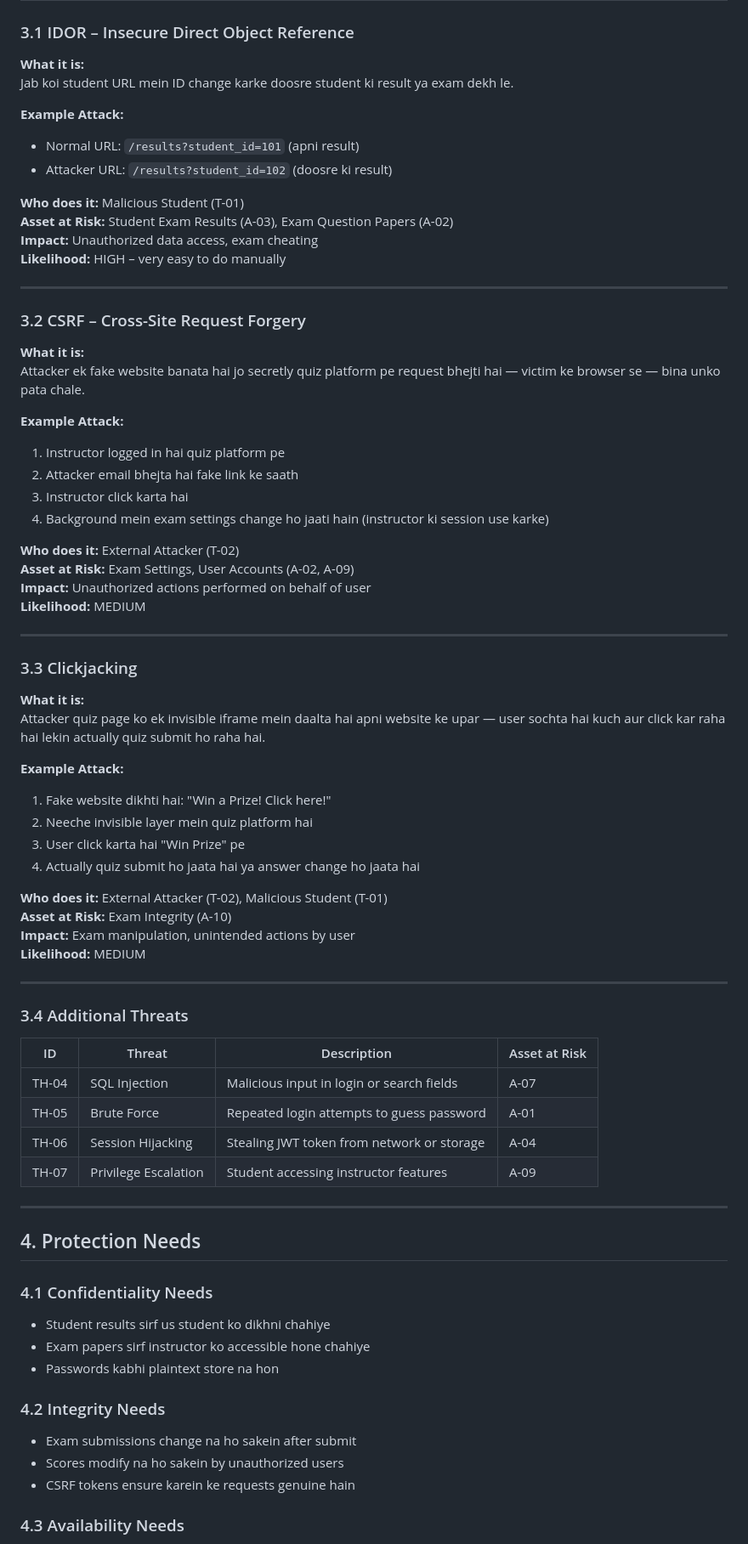
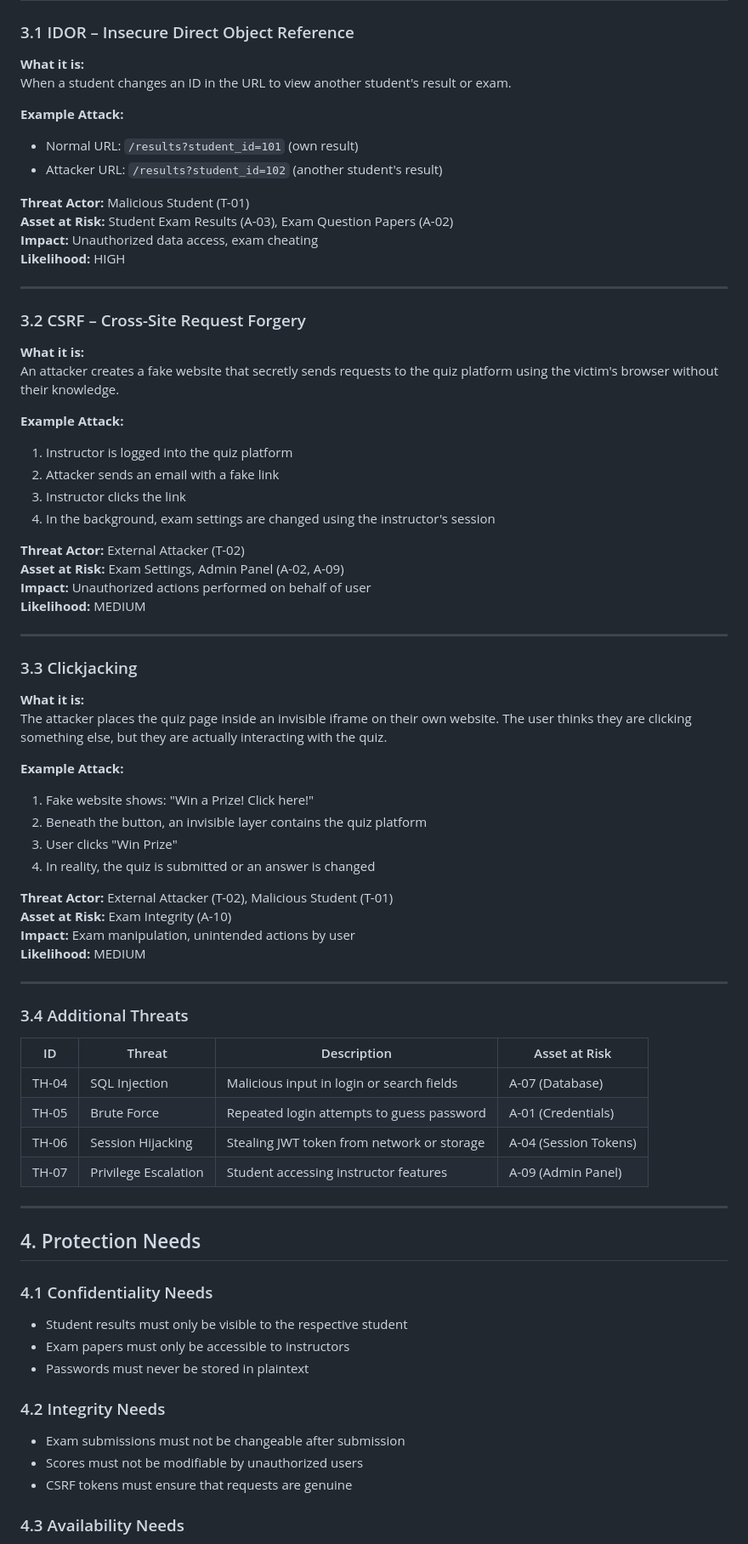
Before and after one commit to emanzaman1/SecureQuizPlatform-Spring2026, a Markdown page: PNE_Report.md, the part around one of its changes. Shown at 85% size. GitHub-like rendering.

Commit message:
PNE Report

```diff
--- a/PNE_Report.md
+++ b/PNE_Report.md
@@ -50,32 +51,32 @@
 ### 3.1 IDOR – Insecure Direct Object Reference
 
 **What it is:**
-Jab koi student URL mein ID change karke doosre student ki result ya exam dekh le.
+When a student changes an ID in the URL to view another student's result or exam.
 
 **Example Attack:**
-- Normal URL:   `/results?student_id=101` (apni result)
-- Attacker URL: `/results?student_id=102` (doosre ki result)
+- Normal URL: `/results?student_id=101` (own result)
+- Attacker URL: `/results?student_id=102` (another student's result)
 
-**Who does it:** Malicious Student (T-01)
+**Threat Actor:** Malicious Student (T-01)
 **Asset at Risk:** Student Exam Results (A-03), Exam Question Papers (A-02)
 **Impact:** Unauthorized data access, exam cheating
-**Likelihood:** HIGH – very easy to do manually
+**Likelihood:** HIGH
 
 ---
 
 ### 3.2 CSRF – Cross-Site Request Forgery
 
 **What it is:**
-Attacker ek fake website banata hai jo secretly quiz platform pe request bhejti hai — victim ke browser se — bina unko pata chale.
+An attacker creates a fake website that secretly sends requests to the quiz platform using the victim's browser without their knowledge.
 
 **Example Attack:**
-1. Instructor logged in hai quiz platform pe
-2. Attacker email bhejta hai fake link ke saath
-3. Instructor click karta hai
-4. Background mein exam settings change ho jaati hain (instructor ki session use karke)
+1. Instructor is logged into the quiz platform
+2. Attacker sends an email with a fake link
+3. Instructor clicks the link
+4. In the background, exam settings are changed using the instructor's session
 
-**Who does it:** External Attacker (T-02)
-**Asset at Risk:** Exam Settings, User Accounts (A-02, A-09)
+**Threat Actor:** External Attacker (T-02)
+**Asset at Risk:** Exam Settings, Admin Panel (A-02, A-09)
 **Impact:** Unauthorized actions performed on behalf of user
 **Likelihood:** MEDIUM
 
@@ -84,15 +85,15 @@ Attacker ek fake website banata hai jo secretly quiz platform pe request bhejti
 ### 3.3 Clickjacking
 
 **What it is:**
-Attacker quiz page ko ek invisible iframe mein daalta hai apni website ke upar — user sochta hai kuch aur click kar raha hai lekin actually quiz submit ho raha hai.
+The attacker places the quiz page inside an invisible iframe on their own website. The user thinks they are clicking something else, but they are actually interacting with the quiz.
 
 **Example Attack:**
-1. Fake website dikhti hai: "Win a Prize! Click here!"
-2. Neeche invisible layer mein quiz platform hai
-3. User click karta hai "Win Prize" pe
-4. Actually quiz submit ho jaata hai ya answer change ho jaata hai
+1. Fake website shows: "Win a Prize! Click here!"
+2. Beneath the button, an invisible layer contains the quiz platform
+3. User clicks "Win Prize"
+4. In reality, the quiz is submitted or an answer is changed
 
-**Who does it:** External Attacker (T-02), Malicious Student (T-01)
+**Threat Actor:** External Attacker (T-02), Malicious Student (T-01)
 **Asset at Risk:** Exam Integrity (A-10)
 **Impact:** Exam manipulation, unintended actions by user
 **Likelihood:** MEDIUM
@@ -103,23 +104,23 @@ Attacker quiz page ko ek invisible iframe mein daalta hai apni website ke upar
 
 | ID | Threat | Description | Asset at Risk |
 |----|--------|-------------|---------------|
-| TH-04 | SQL Injection | Malicious input in login or search fields | A-07 |
-| TH-05 | Brute Force | Repeated login attempts to guess password | A-01 |
-| TH-06 | Session Hijacking | Stealing JWT token from network or storage | A-04 |
-| TH-07 | Privilege Escalation | Student accessing instructor features | A-09 |
+| TH-04 | SQL Injection | Malicious input in login or search fields | A-07 (Database) |
+| TH-05 | Brute Force | Repeated login attempts to guess password | A-01 (Credentials) |
+| TH-06 | Session Hijacking | Stealing JWT token from network or storage | A-04 (Session Tokens) |
+| TH-07 | Privilege Escalation | Student accessing instructor features | A-09 (Admin Panel) |
 
 ---
 
 ## 4. Protection Needs
 
 ### 4.1 Confidentiality Needs
-- Student results sirf us student ko dikhni chahiye
-- Exam papers sirf instructor ko accessible hone chahiye
-- Passwords kabhi plaintext store na hon
+- Student results must only be visible to the respective student
+- Exam papers must only be accessible to instructors
+- Passwords must never be stored in plaintext
 
 ### 4.2 Integrity Needs
-- Exam submissions change na ho sakein after submit
-- Scores modify na ho sakein by unauthorized users
-- CSRF tokens ensure karein ke requests genuine hain
+- Exam submissions must not be changeable after submission
+- Scores must not be modifiable by unauthorized users
+- CSRF tokens must ensure that requests are genuine
 
 ### 4.3 Availability Needs
```
Also changed, not shown: other parts of PNE_Report.md (+25 -11 lines).
